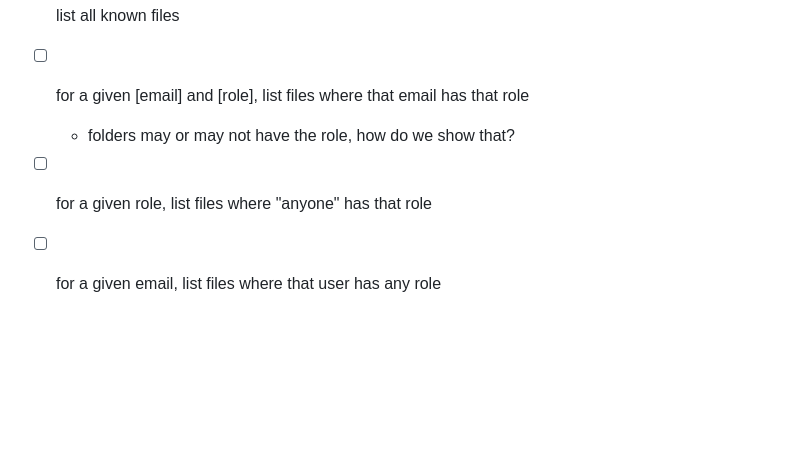
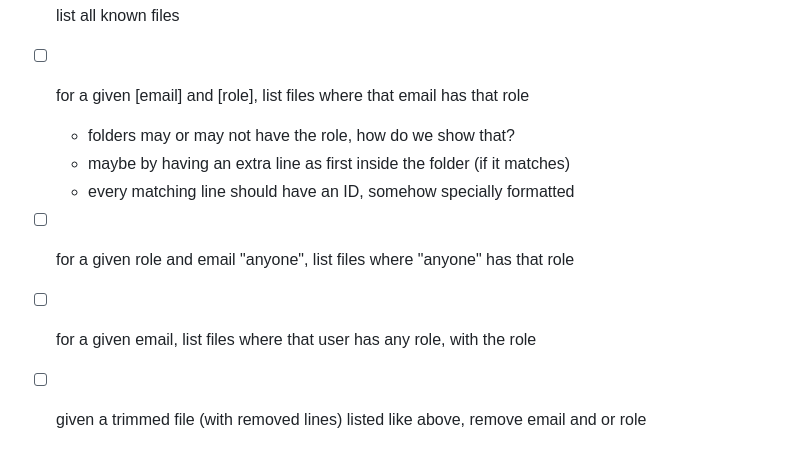
Before and after one commit to jacekkopecky/gdrive-permissions, a Markdown page: README.md, the part around the change. GitHub-like rendering; blank space fills up the shorter version.

Commit message:
more notes

```diff
--- a/README.md
+++ b/README.md
@@ -66,5 +66,8 @@ Functionalities:
 - [x] list all known files
 - [ ] for a given [email] and [role], list files where that email has that role
   - folders may or may not have the role, how do we show that?
-- [ ] for a given role, list files where "anyone" has that role
-- [ ] for a given email, list files where that user has any role
+  - maybe by having an extra line as first inside the folder (if it matches)
+  - every matching line should have an ID, somehow specially formatted
+- [ ] for a given role and email "anyone", list files where "anyone" has that role
+- [ ] for a given email, list files where that user has any role, with the role
+- [ ] given a trimmed file (with removed lines) listed like above, remove email and or role
```
